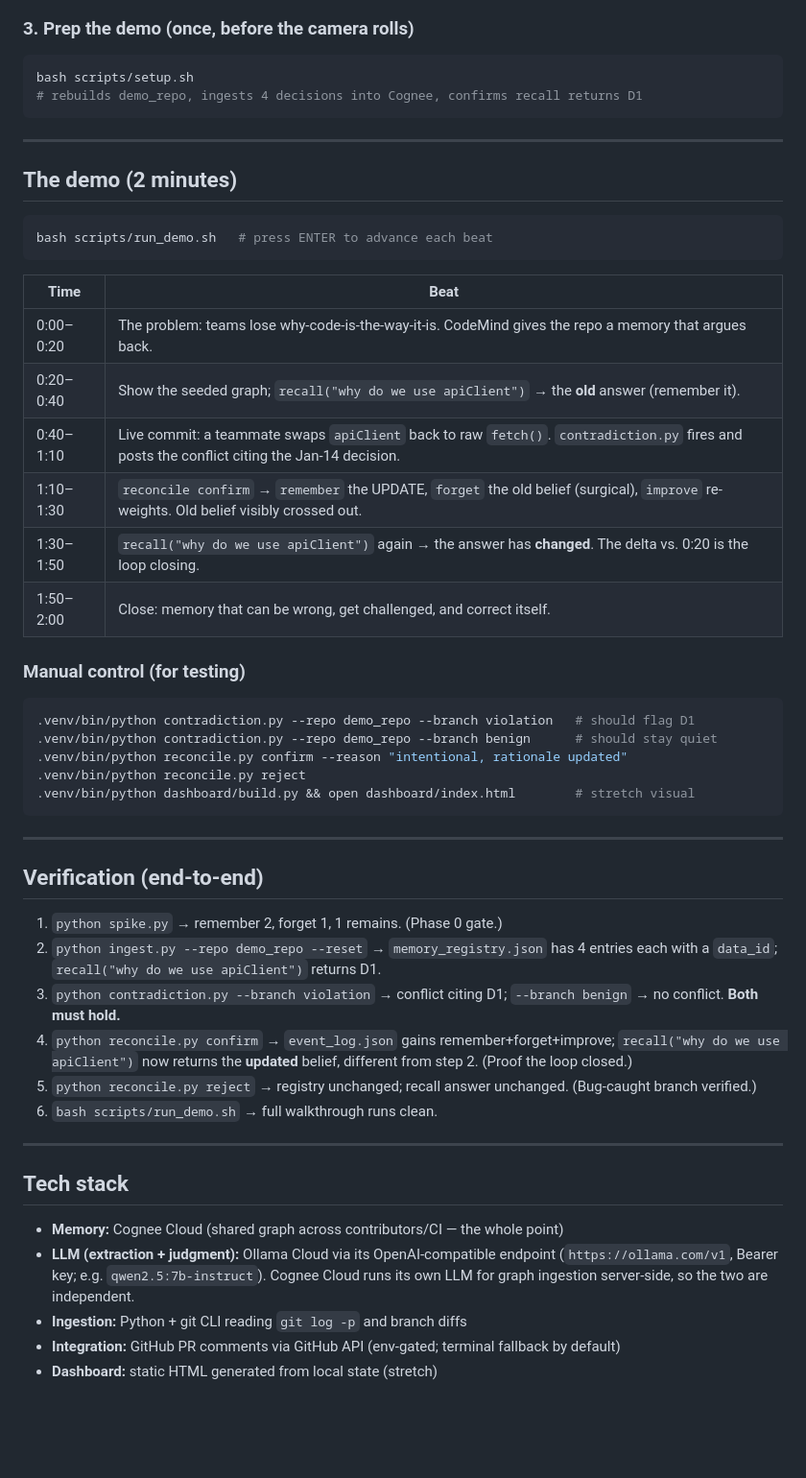
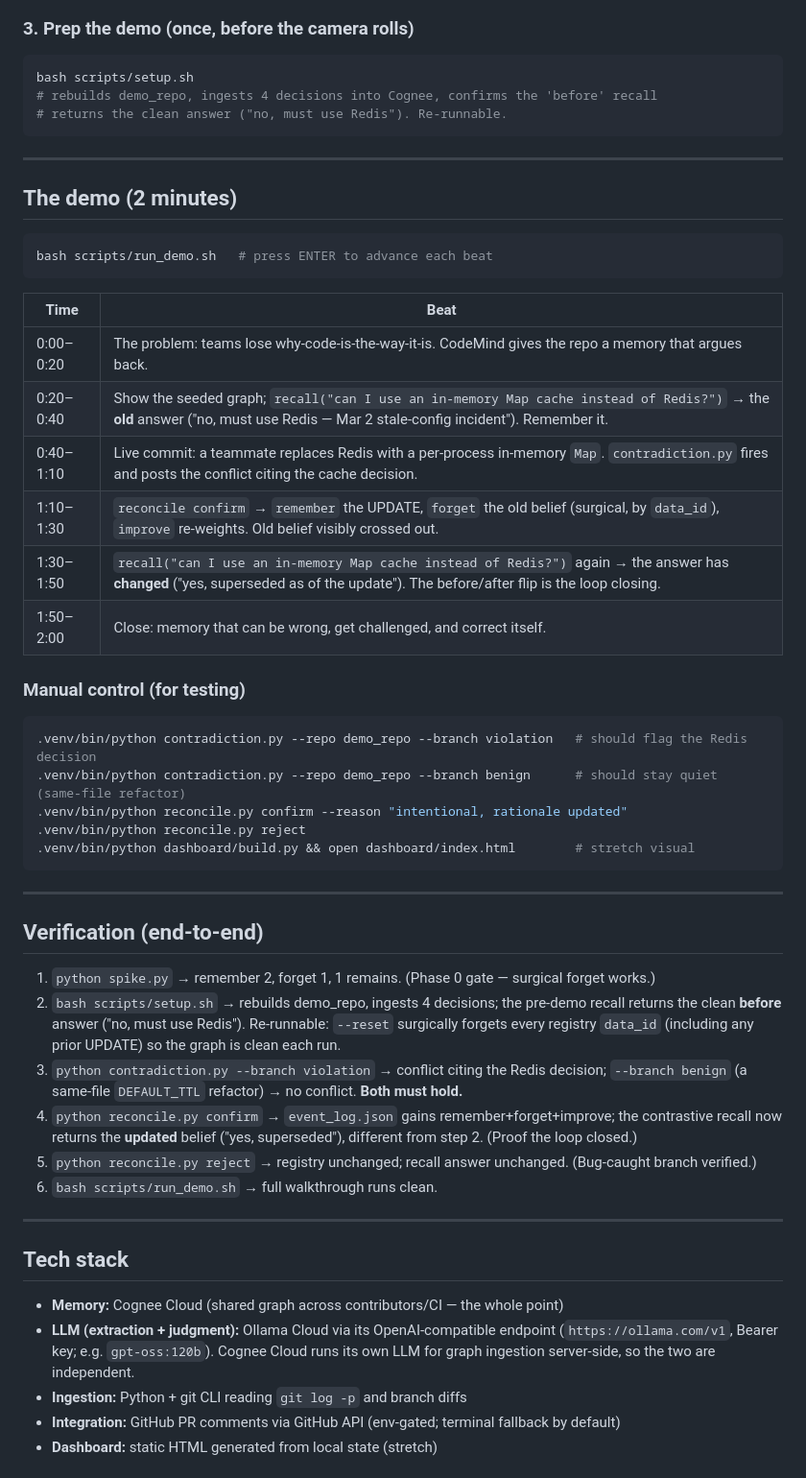
Before and after one commit to kajal-jotwani/Hangover, a Markdown page: README.md, the part around the change. Shown at 96% size. Rendered like a GitHub page; blank space fills up the shorter version.

Commit message:
README: switch demo narrative to Redis (D2) + gpt-oss:120b model

````diff
--- a/README.md
+++ b/README.md
@@ -134,7 +134,8 @@ cp .env.example .env
 ### 3. Prep the demo (once, before the camera rolls)
 ```bash
 bash scripts/setup.sh
-# rebuilds demo_repo, ingests 4 decisions into Cognee, confirms recall returns D1
+# rebuilds demo_repo, ingests 4 decisions into Cognee, confirms the 'before' recall
+# returns the clean answer ("no, must use Redis"). Re-runnable.
 ```
 
 ---
@@ -148,16 +149,16 @@ bash scripts/run_demo.sh   # press ENTER to advance each beat
 | Time | Beat |
 |---|---|
 | 0:00–0:20 | The problem: teams lose why-code-is-the-way-it-is. CodeMind gives the repo a memory that argues back. |
-| 0:20–0:40 | Show the seeded graph; `recall("why do we use apiClient")` → the **old** answer (remember it). |
-| 0:40–1:10 | Live commit: a teammate swaps `apiClient` back to raw `fetch()`. `contradiction.py` fires and posts the conflict citing the Jan-14 decision. |
-| 1:10–1:30 | `reconcile confirm` → `remember` the UPDATE, `forget` the old belief (surgical), `improve` re-weights. Old belief visibly crossed out. |
-| 1:30–1:50 | `recall("why do we use apiClient")` again → the answer has **changed**. The delta vs. 0:20 is the loop closing. |
+| 0:20–0:40 | Show the seeded graph; `recall("can I use an in-memory Map cache instead of Redis?")` → the **old** answer ("no, must use Redis — Mar 2 stale-config incident"). Remember it. |
+| 0:40–1:10 | Live commit: a teammate replaces Redis with a per-process in-memory `Map`. `contradiction.py` fires and posts the conflict citing the cache decision. |
+| 1:10–1:30 | `reconcile confirm` → `remember` the UPDATE, `forget` the old belief (surgical, by `data_id`), `improve` re-weights. Old belief visibly crossed out. |
+| 1:30–1:50 | `recall("can I use an in-memory Map cache instead of Redis?")` again → the answer has **changed** ("yes, superseded as of the update"). The before/after flip is the loop closing. |
 | 1:50–2:00 | Close: memory that can be wrong, get challenged, and correct itself. |
 
 ### Manual control (for testing)
 ```bash
-.venv/bin/python contradiction.py --repo demo_repo --branch violation   # should flag D1
-.venv/bin/python contradiction.py --repo demo_repo --branch benign      # should stay quiet
+.venv/bin/python contradiction.py --repo demo_repo --branch violation   # should flag the Redis decision
+.venv/bin/python contradiction.py --repo demo_repo --branch benign      # should stay quiet (same-file refactor)
 .venv/bin/python reconcile.py confirm --reason "intentional, rationale updated"
 .venv/bin/python reconcile.py reject
 .venv/bin/python dashboard/build.py && open dashboard/index.html        # stretch visual
@@ -167,10 +168,10 @@ bash scripts/run_demo.sh   # press ENTER to advance each beat
 
 ## Verification (end-to-end)
 
-1. `python spike.py` → remember 2, forget 1, 1 remains. (Phase 0 gate.)
-2. `python ingest.py --repo demo_repo --reset` → `memory_registry.json` has 4 entries each with a `data_id`; `recall("why do we use apiClient")` returns D1.
-3. `python contradiction.py --branch violation` → conflict citing D1; `--branch benign` → no conflict. **Both must hold.**
-4. `python reconcile.py confirm` → `event_log.json` gains remember+forget+improve; `recall("why do we use apiClient")` now returns the **updated** belief, different from step 2. (Proof the loop closed.)
+1. `python spike.py` → remember 2, forget 1, 1 remains. (Phase 0 gate — surgical forget works.)
+2. `bash scripts/setup.sh` → rebuilds demo_repo, ingests 4 decisions; the pre-demo recall returns the clean **before** answer ("no, must use Redis"). Re-runnable: `--reset` surgically forgets every registry `data_id` (including any prior UPDATE) so the graph is clean each run.
+3. `python contradiction.py --branch violation` → conflict citing the Redis decision; `--branch benign` (a same-file `DEFAULT_TTL` refactor) → no conflict. **Both must hold.**
+4. `python reconcile.py confirm` → `event_log.json` gains remember+forget+improve; the contrastive recall now returns the **updated** belief ("yes, superseded"), different from step 2. (Proof the loop closed.)
 5. `python reconcile.py reject` → registry unchanged; recall answer unchanged. (Bug-caught branch verified.)
 6. `bash scripts/run_demo.sh` → full walkthrough runs clean.
 
@@ -178,7 +179,7 @@ bash scripts/run_demo.sh   # press ENTER to advance each beat
 
 ## Tech stack
 - **Memory:** Cognee Cloud (shared graph across contributors/CI — the whole point)
-- **LLM (extraction + judgment):** Ollama Cloud via its OpenAI-compatible endpoint (`https://ollama.com/v1`, Bearer key; e.g. `qwen2.5:7b-instruct`). Cognee Cloud runs its own LLM for graph ingestion server-side, so the two are independent.
+- **LLM (extraction + judgment):** Ollama Cloud via its OpenAI-compatible endpoint (`https://ollama.com/v1`, Bearer key; e.g. `gpt-oss:120b`). Cognee Cloud runs its own LLM for graph ingestion server-side, so the two are independent.
 - **Ingestion:** Python + git CLI reading `git log -p` and branch diffs
 - **Integration:** GitHub PR comments via GitHub API (env-gated; terminal fallback by default)
 - **Dashboard:** static HTML generated from local state (stretch)
````
